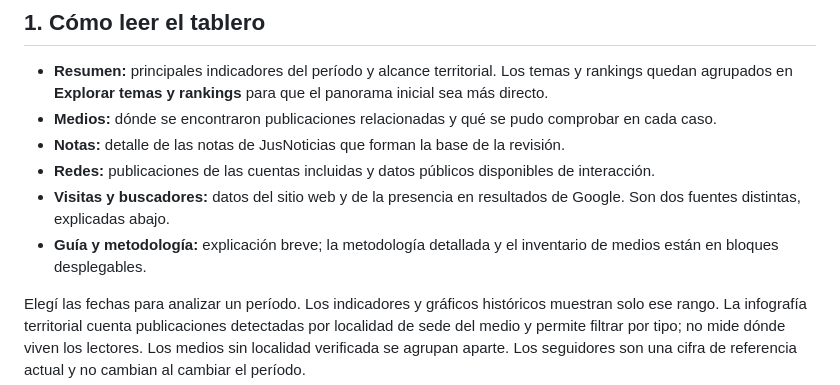
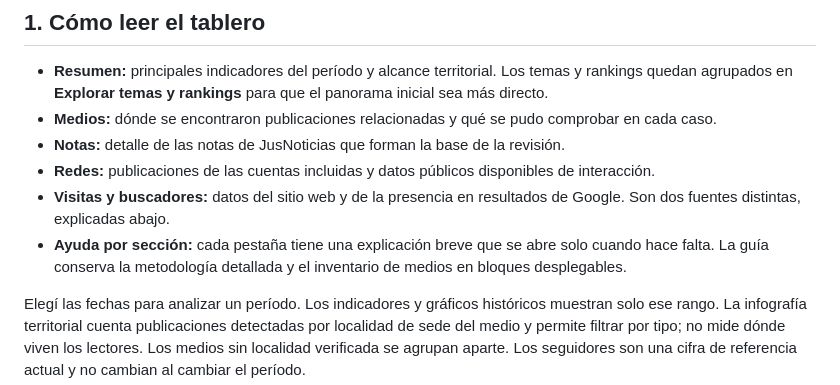
Before and after one commit to ACJ2026/redes-jusnoticias, a Markdown page: docs/MANUAL_TABLERO.md, the part around the change. Rendered like a GitHub page.

Commit message:
Documentar la ayuda breve por sección

```diff
--- a/docs/MANUAL_TABLERO.md
+++ b/docs/MANUAL_TABLERO.md
@@ -11,7 +11,7 @@
 - **Notas:** detalle de las notas de JusNoticias que forman la base de la revisión.
 - **Redes:** publicaciones de las cuentas incluidas y datos públicos disponibles de interacción.
 - **Visitas y buscadores:** datos del sitio web y de la presencia en resultados de Google. Son dos fuentes distintas, explicadas abajo.
-- **Guía y metodología:** explicación breve; la metodología detallada y el inventario de medios están en bloques desplegables.
+- **Ayuda por sección:** cada pestaña tiene una explicación breve que se abre solo cuando hace falta. La guía conserva la metodología detallada y el inventario de medios en bloques desplegables.
 
 Elegí las fechas para analizar un período. Los indicadores y gráficos históricos muestran solo ese rango. La infografía territorial cuenta publicaciones detectadas por localidad de sede del medio y permite filtrar por tipo; no mide dónde viven los lectores. Los medios sin localidad verificada se agrupan aparte. Los seguidores son una cifra de referencia actual y no cambian al cambiar el período.
 
```
